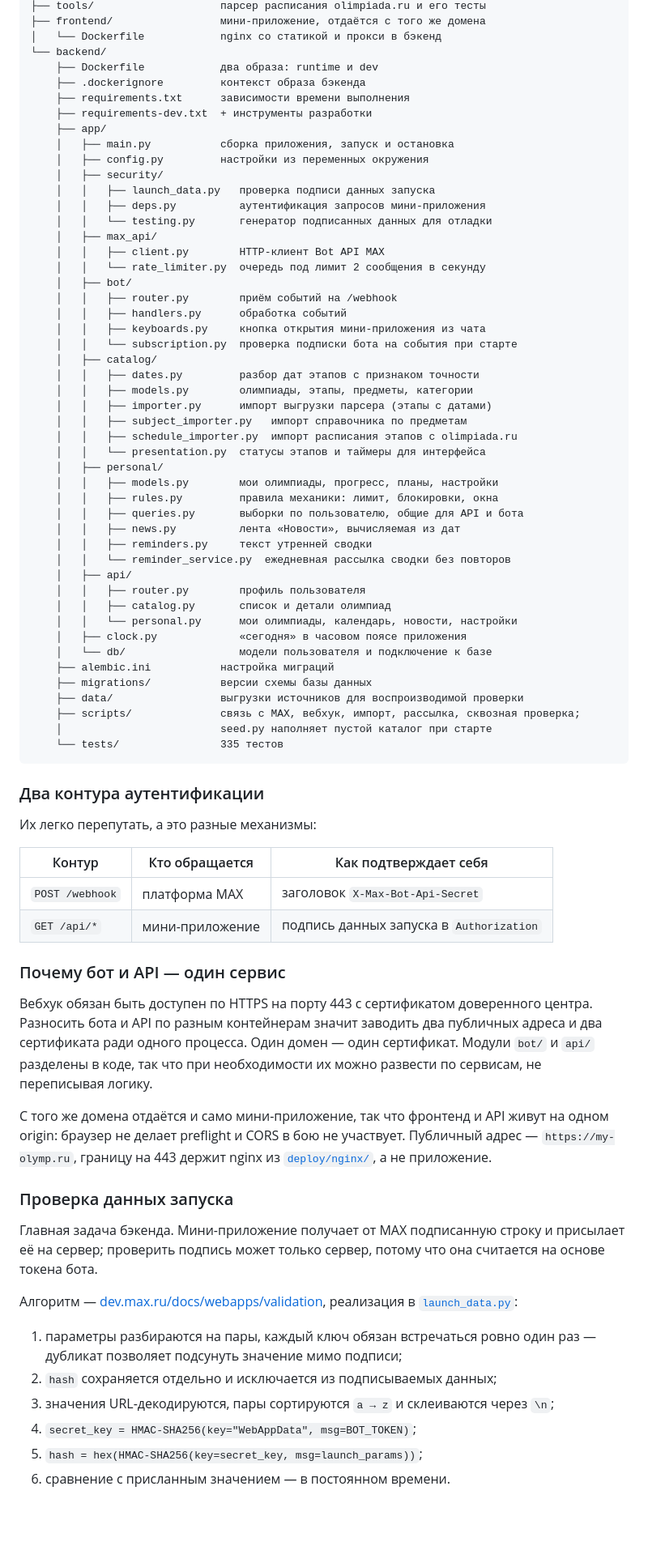
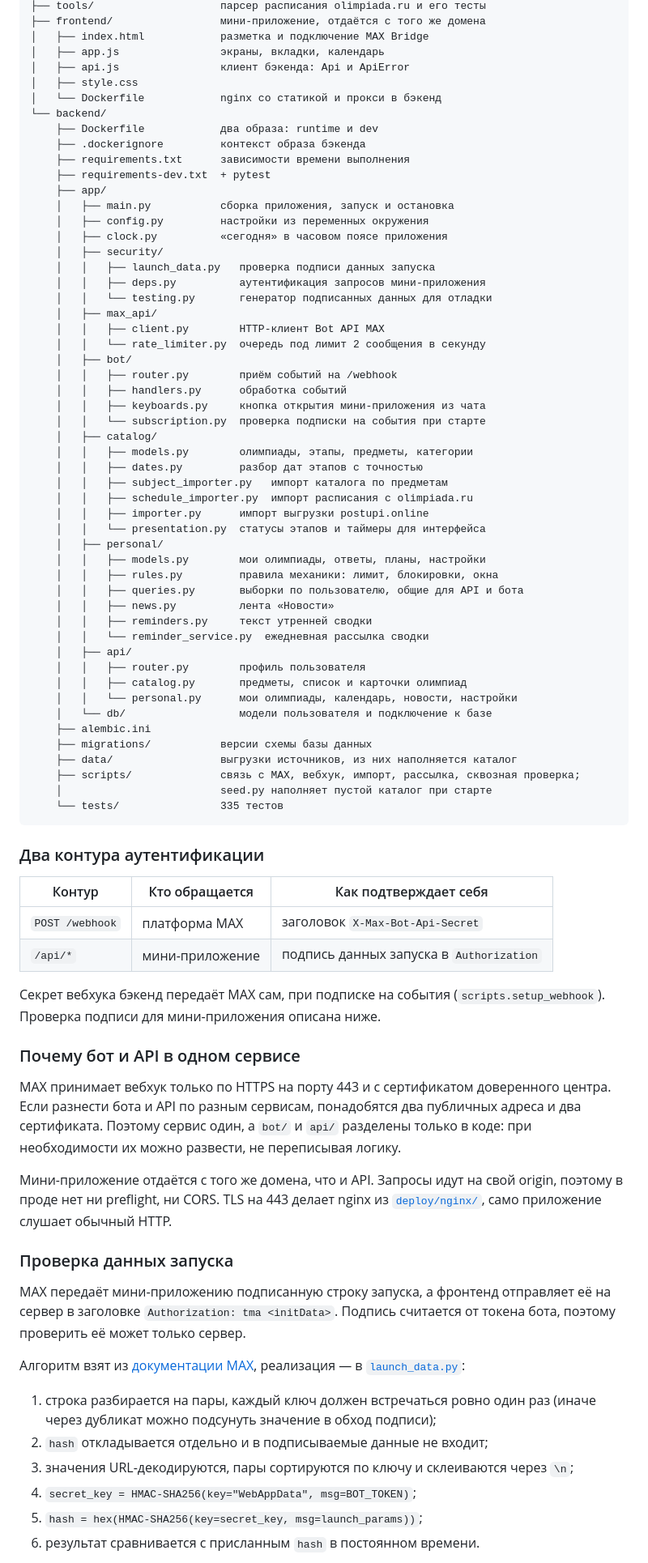
Before and after one commit to A-blessed/MAX-olymp, a Markdown page: README.md, the part around one of its changes. Shown at 81% size. GitHub-like rendering; blank space fills up the shorter version.

```diff
--- a/README.md
+++ b/README.md
@@ -38,14 +81,19 @@
 ├── tools/                    парсер расписания olimpiada.ru и его тесты
 ├── frontend/                 мини-приложение, отдаётся с того же домена
+│   ├── index.html            разметка и подключение MAX Bridge
+│   ├── app.js                экраны, вкладки, календарь
+│   ├── api.js                клиент бэкенда: Api и ApiError
+│   ├── style.css
 │   └── Dockerfile            nginx со статикой и прокси в бэкенд
 └── backend/
     ├── Dockerfile            два образа: runtime и dev
     ├── .dockerignore         контекст образа бэкенда
     ├── requirements.txt      зависимости времени выполнения
-    ├── requirements-dev.txt  + инструменты разработки
+    ├── requirements-dev.txt  + pytest
     ├── app/
     │   ├── main.py           сборка приложения, запуск и остановка
     │   ├── config.py         настройки из переменных окружения
+    │   ├── clock.py          «сегодня» в часовом поясе приложения
     │   ├── security/
     │   │   ├── launch_data.py   проверка подписи данных запуска
     │   │   ├── deps.py          аутентификация запросов мини-приложения
@@ -57,30 +105,29 @@
     │   │   ├── router.py        приём событий на /webhook
     │   │   ├── handlers.py      обработка событий
     │   │   ├── keyboards.py     кнопка открытия мини-приложения из чата
-    │   │   └── subscription.py  проверка подписки бота на события при старте
+    │   │   └── subscription.py  проверка подписки на события при старте
     │   ├── catalog/
-    │   │   ├── dates.py         разбор дат этапов с признаком точности
     │   │   ├── models.py        олимпиады, этапы, предметы, категории
-    │   │   ├── importer.py      импорт выгрузки парсера (этапы с датами)
-    │   │   ├── subject_importer.py   импорт справочника по предметам
-    │   │   ├── schedule_importer.py  импорт расписания этапов с olimpiada.ru
+    │   │   ├── dates.py         разбор дат этапов с точностью
+    │   │   ├── subject_importer.py   импорт каталога по предметам
+    │   │   ├── schedule_importer.py  импорт расписания с olimpiada.ru
+    │   │   ├── importer.py      импорт выгрузки postupi.online
     │   │   └── presentation.py  статусы этапов и таймеры для интерфейса
     │   ├── personal/
-    │   │   ├── models.py        мои олимпиады, прогресс, планы, настройки
+    │   │   ├── models.py        мои олимпиады, ответы, планы, настройки
     │   │   ├── rules.py         правила механики: лимит, блокировки, окна
     │   │   ├── queries.py       выборки по пользователю, общие для API и бота
-    │   │   ├── news.py          лента «Новости», вычисляемая из дат
+    │   │   ├── news.py          лента «Новости»
     │   │   ├── reminders.py     текст утренней сводки
-    │   │   └── reminder_service.py  ежедневная рассылка сводки без повторов
+    │   │   └── reminder_service.py  ежедневная рассылка сводки
     │   ├── api/
     │   │   ├── router.py        профиль пользователя
-    │   │   ├── catalog.py       список и детали олимпиад
+    │   │   ├── catalog.py       предметы, список и карточки олимпиад
     │   │   └── personal.py      мои олимпиады, календарь, новости, настройки
-    │   ├── clock.py             «сегодня» в часовом поясе приложения
     │   └── db/                  модели пользователя и подключение к базе
-    ├── alembic.ini           настройка миграций
+    ├── alembic.ini
     ├── migrations/           версии схемы базы данных
-    ├── data/                 выгрузки источников для воспроизводимой проверки
+    ├── data/                 выгрузки источников, из них наполняется каталог
     ├── scripts/              связь с MAX, вебхук, импорт, рассылка, сквозная проверка;
     │                         seed.py наполняет пустой каталог при старте
     └── tests/                335 тестов
@@ -88,29 +135,29 @@
 
 ### Два контура аутентификации
 
-Их легко перепутать, а это разные механизмы:
-
 | Контур           | Кто обращается | Как подтверждает себя                       |
 |------------------|----------------|---------------------------------------------|
 | `POST /webhook`  | платформа MAX  | заголовок `X-Max-Bot-Api-Secret`            |
-| `GET /api/*`     | мини-приложение| подпись данных запуска в `Authorization`    |
+| `/api/*`         | мини-приложение| подпись данных запуска в `Authorization`    |
 
-### Почему бот и API — один сервис
+Секрет вебхука бэкенд передаёт MAX сам, при подписке на события (`scripts.setup_webhook`). Проверка подписи для мини-приложения описана ниже.
 
-Вебхук обязан быть доступен по HTTPS на порту 443 с сертификатом доверенного центра. Разносить бота и API по разным контейнерам значит заводить два публичных адреса и два сертификата ради одного процесса. Один домен — один сертификат. Модули `bot/` и `api/` разделены в коде, так что при необходимости их можно развести по сервисам, не переписывая логику.
+### Почему бот и API в одном сервисе
 
-С того же домена отдаётся и само мини-приложение, так что фронтенд и API живут на одном origin: браузер не делает preflight и CORS в бою не участвует. Публичный адрес — `https://my-olymp.ru`, границу на 443 держит nginx из [`deploy/nginx/`](deploy/nginx/), а не приложение.
+MAX принимает вебхук только по HTTPS на порту 443 и с сертификатом доверенного центра. Если разнести бота и API по разным сервисам, понадобятся два публичных адреса и два сертификата. Поэтому сервис один, а `bot/` и `api/` разделены только в коде: при необходимости их можно развести, не переписывая логику.
+
+Мини-приложение отдаётся с того же домена, что и API. Запросы идут на свой origin, поэтому в проде нет ни preflight, ни CORS. TLS на 443 делает nginx из [`deploy/nginx/`](deploy/nginx/), само приложение слушает обычный HTTP.
 
 ### Проверка данных запуска
 
-Главная задача бэкенда. Мини-приложение получает от MAX подписанную строку и присылает её на сервер; проверить подпись может только сервер, потому что она считается на основе токена бота.
+MAX передаёт мини-приложению подписанную строку запуска, а фронтенд отправляет её на сервер в заголовке `Authorization: tma <initData>`. Подпись считается от токена бота, поэтому проверить её может только сервер.
 
-Алгоритм — [dev.max.ru/docs/webapps/validation](https://dev.max.ru/docs/webapps/validation), реализация в [`launch_data.py`](backend/app/security/launch_data.py):
+Алгоритм взят из [документации MAX](https://dev.max.ru/docs/webapps/validation), реализация — в [`launch_data.py`](backend/app/security/launch_data.py):
 
-1. параметры разбираются на пары, каждый ключ обязан встречаться ровно один раз — дубликат позволяет подсунуть значение мимо подписи;
-2. `hash` сохраняется отдельно и исключается из подписываемых данных;
-3. значения URL-декодируются, пары сортируются `a → z` и склеиваются через `\n`;
+1. строка разбирается на пары, каждый ключ должен встречаться ровно один раз (иначе через дубликат можно подсунуть значение в обход подписи);
+2. `hash` откладывается отдельно и в подписываемые данные не входит;
+3. значения URL-декодируются, пары сортируются по ключу и склеиваются через `\n`;
 4. `secret_key = HMAC-SHA256(key="WebAppData", msg=BOT_TOKEN)`;
 5. `hash = hex(HMAC-SHA256(key=secret_key, msg=launch_params))`;
-6. сравнение с присланным значением — в постоянном времени.
+6. результат сравнивается с присланным `hash` в постоянном времени.
 
```
Also changed, not shown: other parts of README.md (+117 -68 lines).
